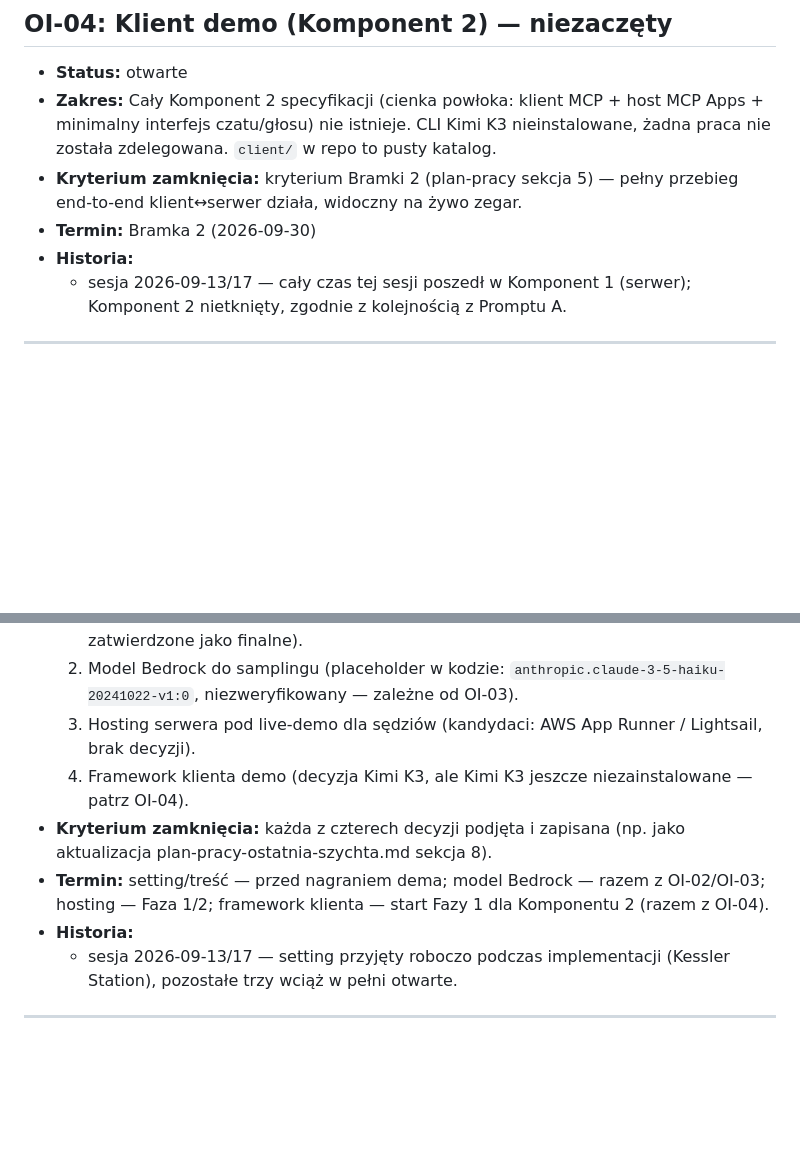
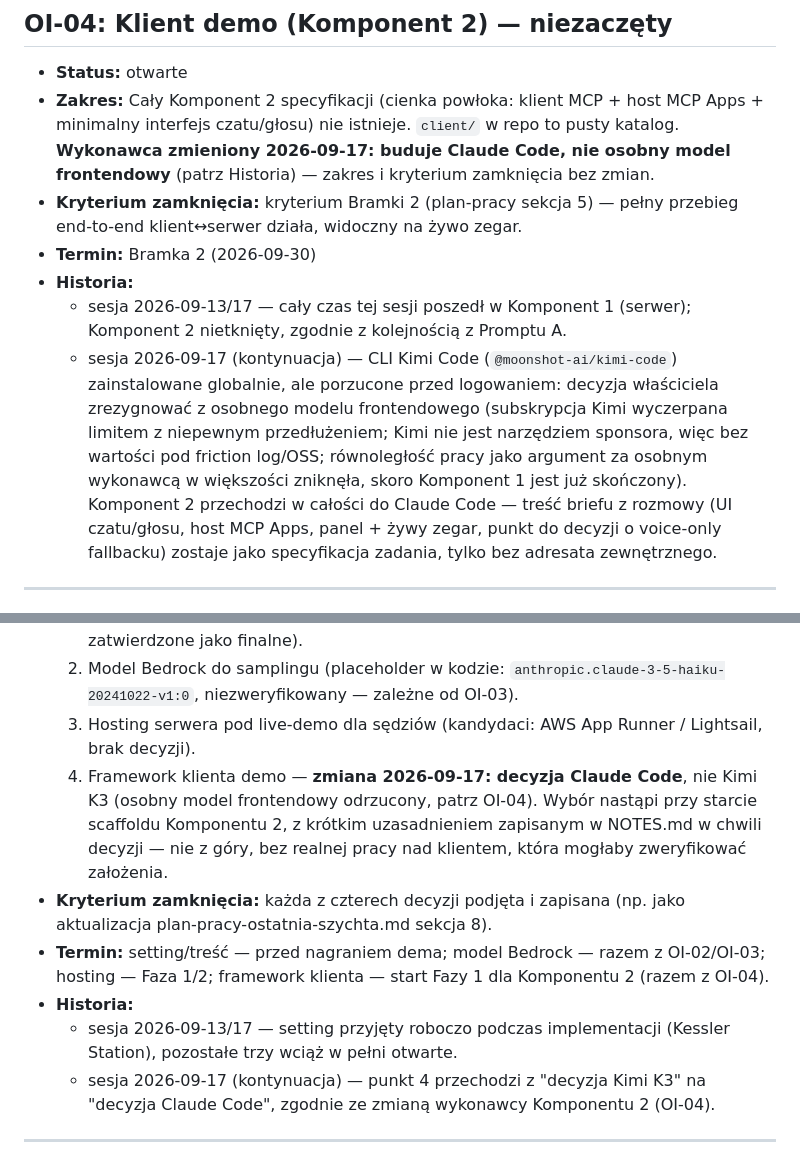
Before and after one commit to AnubisCrypto666/last-shift-mcp, a Markdown page: OPEN-ITEMS.md, 2 parts joined by grey strips. Drawn GitHub-style; blank space fills up the shorter version.

```diff
--- a/OPEN-ITEMS.md
+++ b/OPEN-ITEMS.md
@@ -122,15 +122,27 @@ statusu na "zmierzone" z dowodem, i czeka na Twoje zamknięcie.
 
 - **Status:** otwarte
 - **Zakres:** Cały Komponent 2 specyfikacji (cienka powłoka: klient MCP +
-  host MCP Apps + minimalny interfejs czatu/głosu) nie istnieje. CLI Kimi K3
-  nieinstalowane, żadna praca nie została zdelegowana. `client/` w repo to
-  pusty katalog.
+  host MCP Apps + minimalny interfejs czatu/głosu) nie istnieje. `client/`
+  w repo to pusty katalog. **Wykonawca zmieniony 2026-09-17: buduje Claude
+  Code, nie osobny model frontendowy** (patrz Historia) — zakres i
+  kryterium zamknięcia bez zmian.
 - **Kryterium zamknięcia:** kryterium Bramki 2 (plan-pracy sekcja 5) —
   pełny przebieg end-to-end klient↔serwer działa, widoczny na żywo zegar.
 - **Termin:** Bramka 2 (2026-09-30)
 - **Historia:**
   - sesja 2026-09-13/17 — cały czas tej sesji poszedł w Komponent 1
     (serwer); Komponent 2 nietknięty, zgodnie z kolejnością z Promptu A.
+  - sesja 2026-09-17 (kontynuacja) — CLI Kimi Code (`@moonshot-ai/kimi-code`)
+    zainstalowane globalnie, ale porzucone przed logowaniem: decyzja
+    właściciela zrezygnować z osobnego modelu frontendowego (subskrypcja
+    Kimi wyczerpana limitem z niepewnym przedłużeniem; Kimi nie jest
+    narzędziem sponsora, więc bez wartości pod friction log/OSS;
+    równoległość pracy jako argument za osobnym wykonawcą w większości
+    zniknęła, skoro Komponent 1 jest już skończony). Komponent 2 przechodzi
+    w całości do Claude Code — treść briefu z rozmowy (UI czatu/głosu,
+    host MCP Apps, panel + żywy zegar, punkt do decyzji o voice-only
+    fallbacku) zostaje jako specyfikacja zadania, tylko bez adresata
+    zewnętrznego.
 
 ---
 
@@ -192,8 +204,11 @@ statusu na "zmierzone" z dowodem, i czeka na Twoje zamknięcie.
      zależne od OI-03).
   3. Hosting serwera pod live-demo dla sędziów (kandydaci: AWS App Runner
      / Lightsail, brak decyzji).
-  4. Framework klienta demo (decyzja Kimi K3, ale Kimi K3 jeszcze
-     niezainstalowane — patrz OI-04).
+  4. Framework klienta demo — **zmiana 2026-09-17: decyzja Claude Code**,
+     nie Kimi K3 (osobny model frontendowy odrzucony, patrz OI-04). Wybór
+     nastąpi przy starcie scaffoldu Komponentu 2, z krótkim uzasadnieniem
+     zapisanym w NOTES.md w chwili decyzji — nie z góry, bez realnej pracy
+     nad klientem, która mogłaby zweryfikować założenia.
 - **Kryterium zamknięcia:** każda z czterech decyzji podjęta i zapisana
   (np. jako aktualizacja plan-pracy-ostatnia-szychta.md sekcja 8).
 - **Termin:** setting/treść — przed nagraniem dema; model Bedrock — razem z
@@ -202,6 +217,9 @@ statusu na "zmierzone" z dowodem, i czeka na Twoje zamknięcie.
 - **Historia:**
   - sesja 2026-09-13/17 — setting przyjęty roboczo podczas implementacji
     (Kessler Station), pozostałe trzy wciąż w pełni otwarte.
+  - sesja 2026-09-17 (kontynuacja) — punkt 4 przechodzi z "decyzja Kimi K3"
+    na "decyzja Claude Code", zgodnie ze zmianą wykonawcy Komponentu 2
+    (OI-04).
 
 ---
 
```
Also changed, not shown: NOTES.md (+10 -0 lines), plan-pracy-ostatnia-szychta.md (+22 -7 lines).
